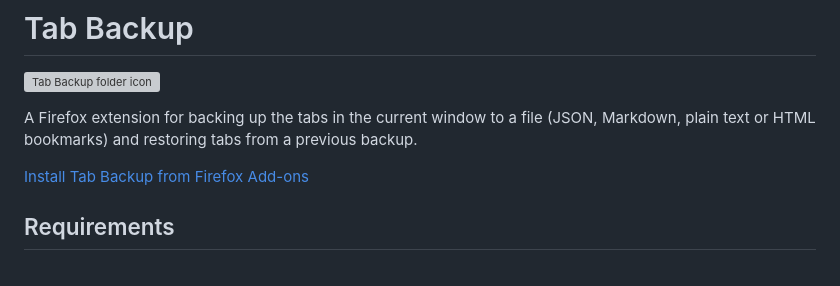
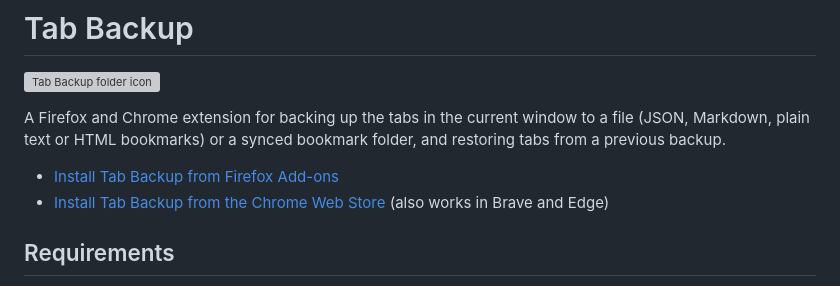
Before and after one commit to jthabet/tab-backup, a Markdown page: README.md, the part around the change. Rendered like a GitHub page; grey boxes are pictures that could not be loaded.

Commit message:
docs: link the Chrome Web Store listing
Co-Authored-By: Claude Opus 5.5 <noreply@anthropic.com>

```diff
--- a/README.md
+++ b/README.md
@@ -2,11 +2,12 @@
 
 ![Tab Backup folder icon](./src/icons/folder_10773696-@128px.png)
 
-A Firefox extension for backing up the tabs in the current window to a file
-(JSON, Markdown, plain text or HTML bookmarks) and restoring tabs from a
-previous backup.
+A Firefox and Chrome extension for backing up the tabs in the current window
+to a file (JSON, Markdown, plain text or HTML bookmarks) or a synced bookmark
+folder, and restoring tabs from a previous backup.
 
-[Install Tab Backup from Firefox Add-ons](https://addons.mozilla.org/en-GB/firefox/addon/tab-backup/)
+- [Install Tab Backup from Firefox Add-ons](https://addons.mozilla.org/en-GB/firefox/addon/tab-backup/)
+- [Install Tab Backup from the Chrome Web Store](https://chromewebstore.google.com/detail/gapfigidccddefbabbcfcnapckpcdeap) (also works in Brave and Edge)
 
 ## Requirements
 
```
Also changed, not shown: CLAUDE.md (+1 -1 lines), store/chrome/listing.md (+3 -1 lines).
